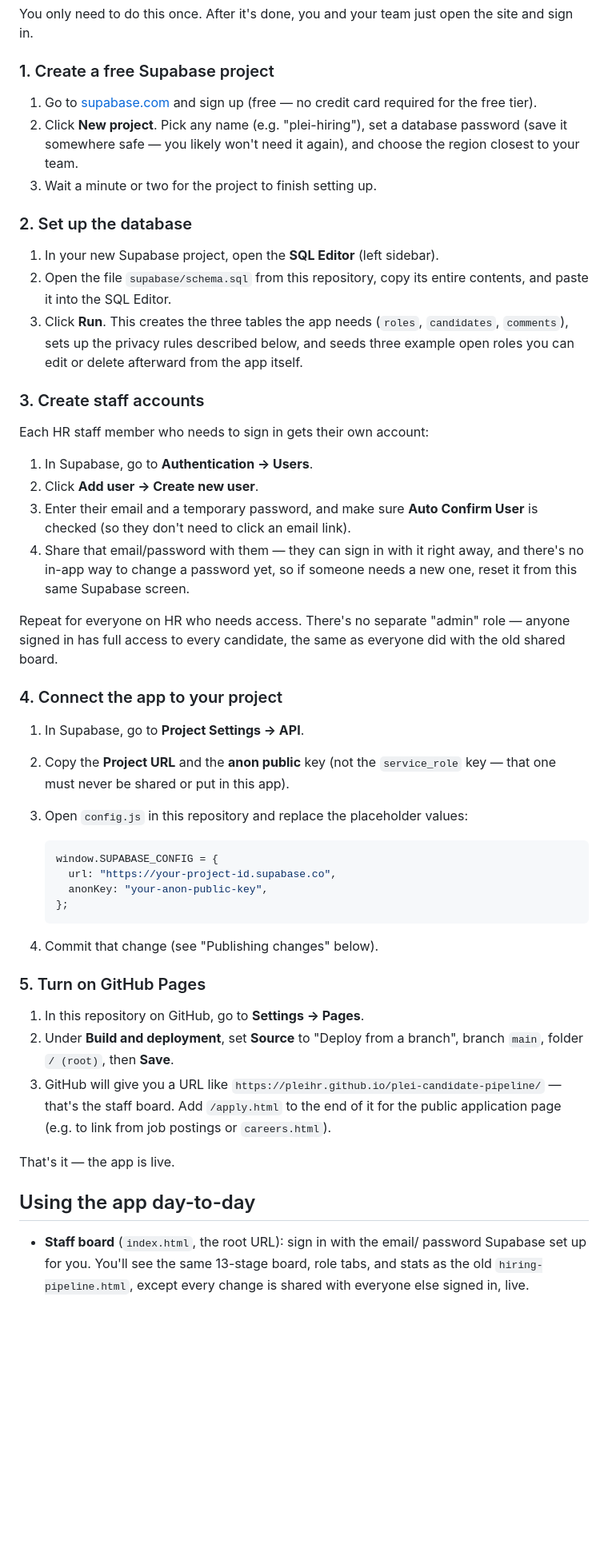
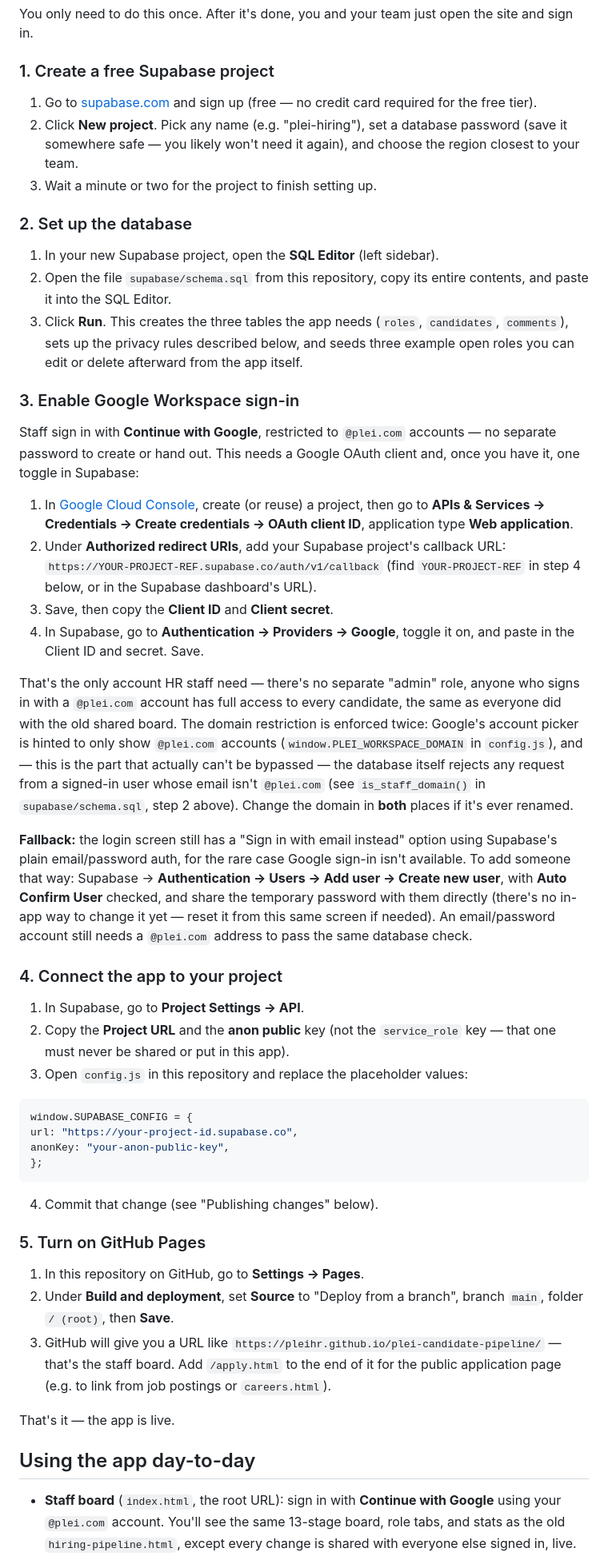
Before and after one commit to PleiHR/plei-candidate-pipeline, a Markdown page: README.md, the part around one of its changes. Shown at 80% size. Rendered like a GitHub page; blank space fills up the shorter version.

Commit message:
Document Google Workspace sign-in setup

````diff
--- a/README.md
+++ b/README.md
@@ -27,51 +27,70 @@ the site and sign in.
 ### 1. Create a free Supabase project
 
 1. Go to [supabase.com](https://supabase.com) and sign up (free — no credit
-   card required for the free tier).
+card required for the free tier).
 2. Click **New project**. Pick any name (e.g. "plei-hiring"), set a database
-   password (save it somewhere safe — you likely won't need it again), and
-   choose the region closest to your team.
+password (save it somewhere safe — you likely won't need it again), and
+choose the region closest to your team.
 3. Wait a minute or two for the project to finish setting up.
 
 ### 2. Set up the database
 
 1. In your new Supabase project, open the **SQL Editor** (left sidebar).
 2. Open the file `supabase/schema.sql` from this repository, copy its
-   entire contents, and paste it into the SQL Editor.
+entire contents, and paste it into the SQL Editor.
 3. Click **Run**. This creates the three tables the app needs (`roles`,
-   `candidates`, `comments`), sets up the privacy rules described below, and
-   seeds three example open roles you can edit or delete afterward from the
-   app itself.
+`candidates`, `comments`), sets up the privacy rules described below, and
+seeds three example open roles you can edit or delete afterward from the
+app itself.
 
-### 3. Create staff accounts
+### 3. Enable Google Workspace sign-in
 
-Each HR staff member who needs to sign in gets their own account:
+Staff sign in with **Continue with Google**, restricted to `@plei.com`
+accounts — no separate password to create or hand out. This needs a Google
+OAuth client and, once you have it, one toggle in Supabase:
 
-1. In Supabase, go to **Authentication → Users**.
-2. Click **Add user → Create new user**.
-3. Enter their email and a temporary password, and make sure **Auto Confirm
-   User** is checked (so they don't need to click an email link).
-4. Share that email/password with them — they can sign in with it right
-   away, and there's no in-app way to change a password yet, so if someone
-   needs a new one, reset it from this same Supabase screen.
+1. In [Google Cloud Console](https://console.cloud.google.com), create (or
+reuse) a project, then go to **APIs & Services → Credentials → Create
+credentials → OAuth client ID**, application type **Web application**.
+2. Under **Authorized redirect URIs**, add your Supabase project's callback
+URL: `https://YOUR-PROJECT-REF.supabase.co/auth/v1/callback` (find
+`YOUR-PROJECT-REF` in step 4 below, or in the Supabase dashboard's URL).
+3. Save, then copy the **Client ID** and **Client secret**.
+4. In Supabase, go to **Authentication → Providers → Google**, toggle it
+on, and paste in the Client ID and secret. Save.
 
-Repeat for everyone on HR who needs access. There's no separate "admin"
-role — anyone signed in has full access to every candidate, the same as
-everyone did with the old shared board.
+That's the only account HR staff need — there's no separate "admin" role,
+anyone who signs in with a `@plei.com` account has full access to every
+candidate, the same as everyone did with the old shared board. The domain
+restriction is enforced twice: Google's account picker is hinted to only
+show `@plei.com` accounts (`window.PLEI_WORKSPACE_DOMAIN` in `config.js`),
+and — this is the part that actually can't be bypassed — the database
+itself rejects any request from a signed-in user whose email isn't
+`@plei.com` (see `is_staff_domain()` in `supabase/schema.sql`, step 2
+above). Change the domain in **both** places if it's ever renamed.
+
+**Fallback:** the login screen still has a "Sign in with email instead"
+option using Supabase's plain email/password auth, for the rare case Google
+sign-in isn't available. To add someone that way: Supabase →
+**Authentication → Users → Add user → Create new user**, with **Auto
+Confirm User** checked, and share the temporary password with them
+directly (there's no in-app way to change it yet — reset it from this same
+screen if needed). An email/password account still needs a `@plei.com`
+address to pass the same database check.
 
 ### 4. Connect the app to your project
 
 1. In Supabase, go to **Project Settings → API**.
 2. Copy the **Project URL** and the **anon public** key (not the
-   `service_role` key — that one must never be shared or put in this app).
+`service_role` key — that one must never be shared or put in this app).
 3. Open `config.js` in this repository and replace the placeholder values:
 
-   ```js
-   window.SUPABASE_CONFIG = {
-     url: "https://your-project-id.supabase.co",
-     anonKey: "your-anon-public-key",
-   };
-   ```
+```js
+window.SUPABASE_CONFIG = {
+url: "https://your-project-id.supabase.co",
+anonKey: "your-anon-public-key",
+};
+```
 
 4. Commit that change (see "Publishing changes" below).
 
@@ -79,18 +98,18 @@ everyone did with the old shared board.
 
 1. In this repository on GitHub, go to **Settings → Pages**.
 2. Under **Build and deployment**, set **Source** to "Deploy from a branch",
-   branch `main`, folder `/ (root)`, then **Save**.
+branch `main`, folder `/ (root)`, then **Save**.
 3. GitHub will give you a URL like
-   `https://pleihr.github.io/plei-candidate-pipeline/` — that's the staff
-   board. Add `/apply.html` to the end of it for the public application
-   page (e.g. to link from job postings or `careers.html`).
+`https://pleihr.github.io/plei-candidate-pipeline/` — that's the staff
+board. Add `/apply.html` to the end of it for the public application
+page (e.g. to link from job postings or `careers.html`).
 
 That's it — the app is live.
 
 ## Using the app day-to-day
 
-- **Staff board** (`index.html`, the root URL): sign in with the email/
-  password Supabase set up for you. You'll see the same 13-stage board,
-  role tabs, and stats as the old `hiring-pipeline.html`, except every
-  change is shared with everyone else signed in, live.
+- **Staff board** (`index.html`, the root URL): sign in with **Continue with
+Google** using your `@plei.com` account. You'll see the same 13-stage
+board, role tabs, and stats as the old `hiring-pipeline.html`, except
+every change is shared with everyone else signed in, live.
 - **Public apply page** (`apply.html`): anyone with the link can fill it
````
Also changed, not shown: other parts of README.md (+17 -16 lines).
